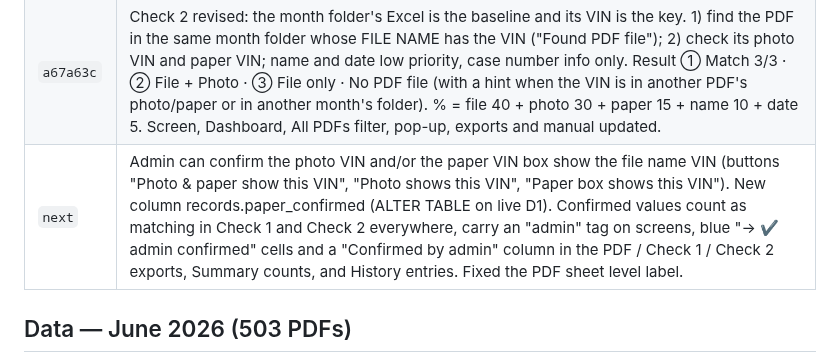
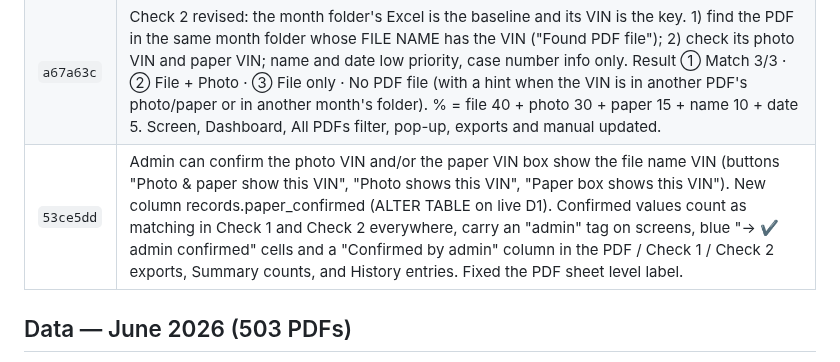
Before and after one commit to sirisakG2/wallbox-report, a Markdown page: history.md, the part around the change. Rendered like a GitHub page.

Commit message:
Record admin VIN confirmation in history
Co-Authored-By: Claude Opus 5.5 <noreply@anthropic.com>

```diff
--- a/history.md
+++ b/history.md
@@ -34,7 +34,7 @@ Live: https://wallbox.anotai.net (also wallbox-report.pages.dev) · Repo: sirisa
 | `7e3c764` | Months & Import: new option "Re-read VIN photos that are not matched (N files)" — re-reads only level ③ files not confirmed by an admin (no scanned pages) with the free PaddleOCR reader first, AI only if it still cannot confirm. Fixes AI one-character misreads (e.g. X→K) from the first June import in minutes instead of re-processing all files. |
 | `9fe143d` | Manual: Re-check button explained (opens Import with the folder, Check folder only, nothing changes until Start import) and a "which boxes to tick" table for new files, AI quota, re-read ③ photos and re-process all. |
 | `a67a63c` | Check 2 revised: the month folder's Excel is the baseline and its VIN is the key. 1) find the PDF in the same month folder whose FILE NAME has the VIN ("Found PDF file"); 2) check its photo VIN and paper VIN; name and date low priority, case number info only. Result ① Match 3/3 · ② File + Photo · ③ File only · No PDF file (with a hint when the VIN is in another PDF's photo/paper or in another month's folder). % = file 40 + photo 30 + paper 15 + name 10 + date 5. Screen, Dashboard, All PDFs filter, pop-up, exports and manual updated. |
-| `next` | Admin can confirm the photo VIN and/or the paper VIN box show the file name VIN (buttons "Photo & paper show this VIN", "Photo shows this VIN", "Paper box shows this VIN"). New column records.paper_confirmed (ALTER TABLE on live D1). Confirmed values count as matching in Check 1 and Check 2 everywhere, carry an "admin" tag on screens, blue "→ ✔ admin confirmed" cells and a "Confirmed by admin" column in the PDF / Check 1 / Check 2 exports, Summary counts, and History entries. Fixed the PDF sheet level label. |
+| `53ce5dd` | Admin can confirm the photo VIN and/or the paper VIN box show the file name VIN (buttons "Photo & paper show this VIN", "Photo shows this VIN", "Paper box shows this VIN"). New column records.paper_confirmed (ALTER TABLE on live D1). Confirmed values count as matching in Check 1 and Check 2 everywhere, carry an "admin" tag on screens, blue "→ ✔ admin confirmed" cells and a "Confirmed by admin" column in the PDF / Check 1 / Check 2 exports, Summary counts, and History entries. Fixed the PDF sheet level label. |
 
 ## Data — June 2026 (503 PDFs)
 - First import: 485 records saved; stopped reading photos when the free Workers AI allowance (10,000 neurons/day) ran out.
```
